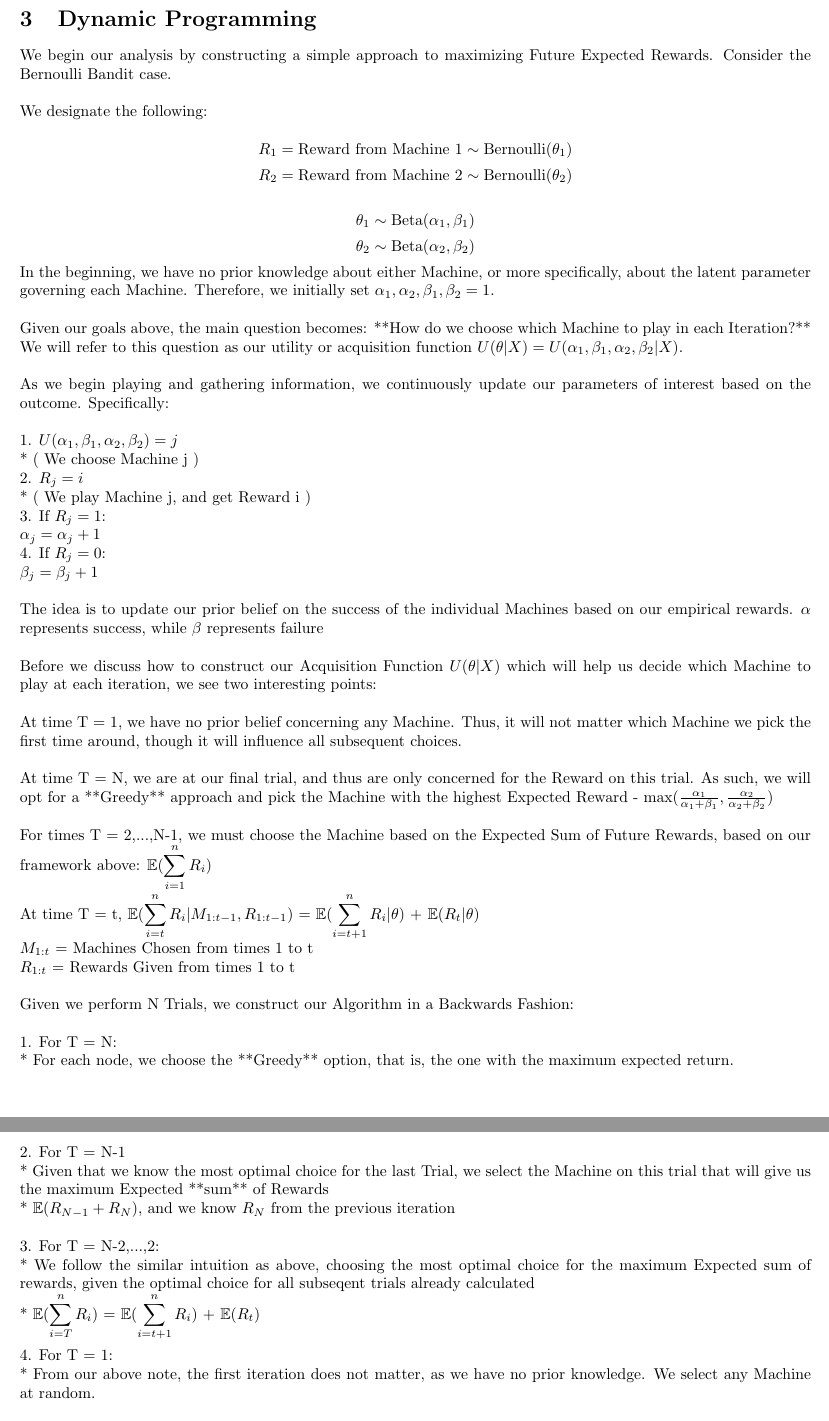
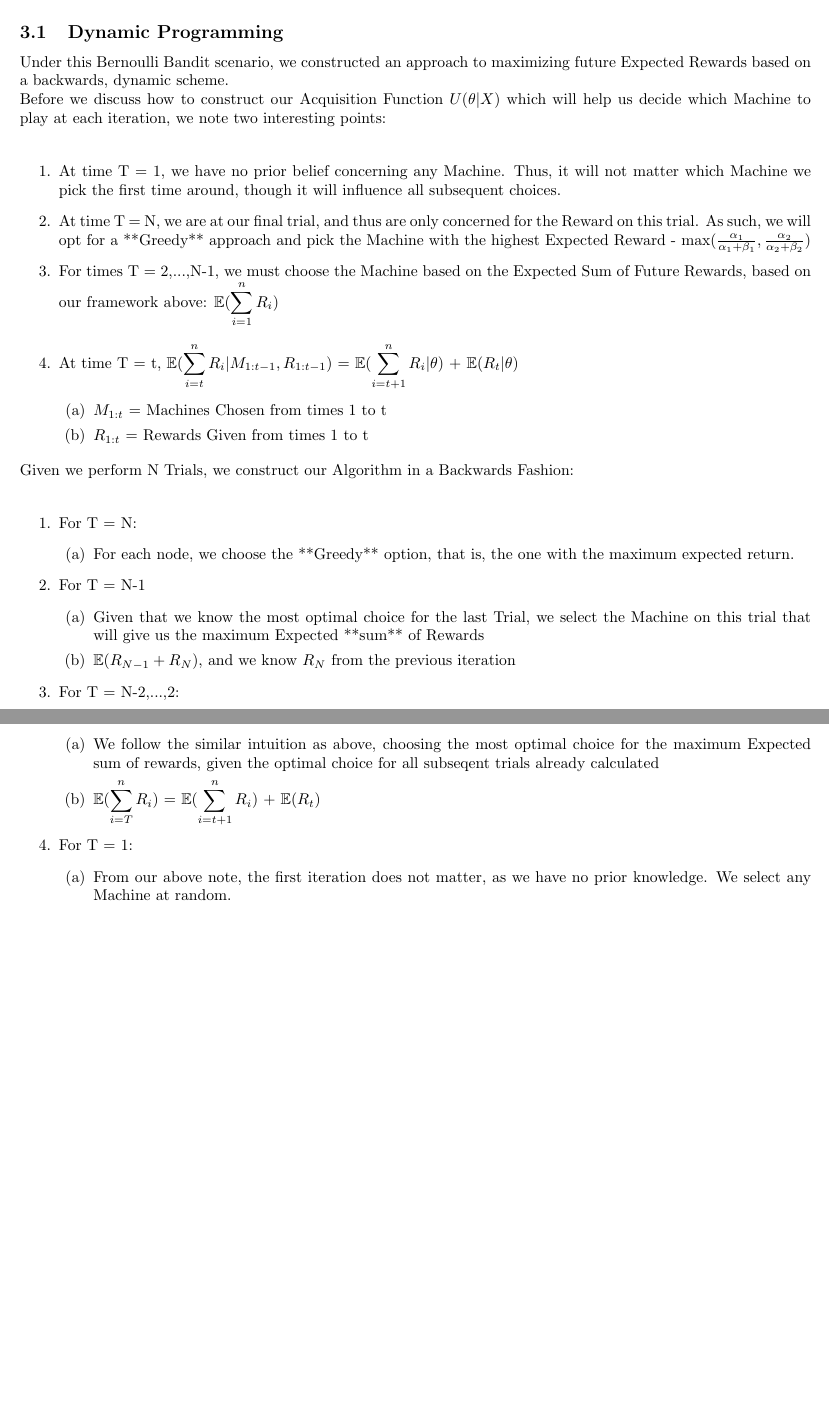
Before and after one commit to timoryxl/Multi-armed-bandit, a LaTeX document (latex/bandit_draft.tex): two parts of pages 2 and 3 of 7 before the commit and two parts of pages 4 and 5 of 7 after it, joined at a grey line, cut so that both start at the same text, the shorter picture padded with empty space. Compiled offline with pdfLaTeX.

Commit message:
made changes to latex

```diff
--- a/latex/bandit_draft.tex
+++ b/latex/bandit_draft.tex
@@ -45,61 +45,3 @@ Given $K$ machines, each with an unknown probability of yielding a reward, which
 It is common in the literature to express the maximum reward as minimzing \textit{regret} compared to the best arm in hindsight. That is, define regret at each step as $r_{t} = R^* - R_{i}$, where $R^*$ is the reward yielded by selecting the best machine and $R_{i}$ is the reward yielded by selecting machine $i$. The goal is then to devise a strategy to minimize $\sum_{t=1}^N r_{t}$. Note that since this is a stochastic problem, we aim to minimize regret in expectation or with high probability.\\
 
 The common theme between the algorithms outlined in this paper are that our objective is to select the optimal machine to play at each time step, given that we want to minimize cumulative regret. The approach to selecting which machine to play is known as the \textit{policy} or acquisition function, denoted as $U(\alpha_i, \beta_i)$. This function balances the trade off between selecting the best machine based on previous plays and the possibility of a better machine that hasn't been selected yet.
-
-\section{Dynamic Programming}
-
-
-We begin our analysis by constructing a simple approach to maximizing Future Expected Rewards. Consider the Bernoulli Bandit case.\\
-
-We designate the following:
-
-$$R_1 = \text{Reward from Machine 1} \sim \text{Bernoulli}(\theta_1)$$
-$$R_2 = \text{Reward from Machine 2} \sim \text{Bernoulli}(\theta_2)$$
-
-$$\theta_1 \sim \text{Beta}(\alpha_1, \beta_1)$$
-$$\theta_2 \sim \text{Beta}(\alpha_2, \beta_2)$$
-
-In the beginning, we have no prior knowledge about either Machine, or more specifically, about the latent parameter governing each Machine. Therefore, we initially set $\alpha_1, \alpha_2, \beta_1, \beta_2 = 1$. \\
-
-Given our goals above, the main question becomes: **How do we choose which Machine to play in each Iteration?** We will refer to this question as our utility or acquisition function $U(\theta | X) = U(\alpha_1, \beta_1, \alpha_2, \beta_2 | X)$.\\
-
-As we begin playing and gathering information, we continuously update our parameters of interest based on the outcome. Specifically:\\
-
-1. $U(\alpha_1, \beta_1, \alpha_2, \beta_2) = j$ \\
-    * ( We choose Machine j )\\
-2. $R_j = i$  \\
-    * ( We play Machine j, and get Reward i )\\
-3. If $R_j = 1$:\\
-    $\alpha_j = \alpha_j + 1$  \\
-4. If $R_j = 0$:\\
-    $\beta_j = \beta_j + 1$  \\
-
-The idea is to update our prior belief on the success of the individual Machines based on our empirical rewards. $\alpha$ represents success, while $\beta$ represents failure\\
-
-Before we discuss how to construct our Acquisition Function $U(\theta|X)$ which will help us decide which Machine to play at each iteration, we see two interesting points:\\
-
-At time T = 1, we have no prior belief concerning any Machine. Thus, it will not matter which Machine we pick the first time around, though it will influence all subsequent choices.\\
-
-At time T = N, we are at our final trial, and thus are only concerned for the Reward on this trial. As such, we will opt for a **Greedy** approach and pick the Machine with the highest Expected Reward - max($\frac{\alpha_1}{\alpha_1 + \beta_1}, \frac{\alpha_2}{\alpha_2 + \beta_2}$)\\
-
-For times T = 2,...,N-1, we must choose the Machine based on the Expected Sum of Future Rewards, based on our framework above: $\mathbb{E}(\displaystyle\sum_{i=1}^{n} R_i)$\\
-
-At time T = t, $\mathbb{E}(\displaystyle\sum_{i=t}^{n} R_i|M_{1:t-1}, R_{1:t-1})$ = $\mathbb{E}(\displaystyle\sum_{i=t+1}^{n} R_i|\theta)$ + $\mathbb{E}(R_t|\theta)$  \\
-$M_{1:t}$ = Machines Chosen from times 1 to t  \\
-$R_{1:t}$ = Rewards Given from times 1 to t\\
-
-Given we perform N Trials, we construct our Algorithm in a Backwards Fashion:\\
-
-1. For T = N:\\
-    * For each node, we choose the **Greedy** option, that is, the one with the maximum expected return.\\
-
-2. For T = N-1\\
-    * Given that we know the most optimal choice for the last Trial, we select the Machine on this trial that will give us the maximum Expected **sum** of Rewards\\
-    * $\mathbb{E}(R_{N-1} + R_{N})$, and we know $R_N$ from the previous iteration\\
-
-3. For T = N-2,...,2:\\
-    * We follow the similar intuition as above, choosing the most optimal choice for the maximum Expected sum of rewards, given the optimal choice for all subseqent trials already calculated\\
-    * $\mathbb{E}(\displaystyle\sum_{i=T}^{n} R_i)$ = $\mathbb{E}(\displaystyle\sum_{i=t+1}^{n} R_i)$ + $\mathbb{E}(R_t)$\\
-
-4. For T = 1:\\
-    * From our above note, the first iteration does not matter, as we have no prior knowledge. We select any Machine at random.\\
@@ -205,3 +127,41 @@ where $R_{N} = \sum_{t=1}^{N}r_{t}$.\\
 
 Before beginning to play, we assume no prior knowledge about any machine's propensity to yield a positive reward. Therefore, we initially set $\alpha_i, \beta_i = 1$, which is a common objective prior for the Beta distribution.\\
 
+\subsection{Dynamic Programming}
+
+Under this Bernoulli Bandit scenario, we constructed an approach to maximizing future Expected Rewards based on a backwards, dynamic scheme.
+
+Before we discuss how to construct our Acquisition Function $U(\theta|X)$ which will help us decide which Machine to play at each iteration, we note two interesting points:\\
+
+\begin{enumerate}
+\item At time T = 1, we have no prior belief concerning any Machine. Thus, it will not matter which Machine we pick the first time around, though it will influence all subsequent choices.
+\item At time T = N, we are at our final trial, and thus are only concerned for the Reward on this trial. As such, we will opt for a **Greedy** approach and pick the Machine with the highest Expected Reward - max($\frac{\alpha_1}{\alpha_1 + \beta_1}, \frac{\alpha_2}{\alpha_2 + \beta_2}$)
+\item For times T = 2,...,N-1, we must choose the Machine based on the Expected Sum of Future Rewards, based on our framework above: $\mathbb{E}(\displaystyle\sum_{i=1}^{n} R_i)$\\
+\item At time T = t, $\mathbb{E}(\displaystyle\sum_{i=t}^{n} R_i|M_{1:t-1}, R_{1:t-1})$ = $\mathbb{E}(\displaystyle\sum_{i=t+1}^{n} R_i|\theta)$ + $\mathbb{E}(R_t|\theta)$
+	\begin{enumerate}
+	\item $M_{1:t}$ = Machines Chosen from times 1 to t
+	\item $R_{1:t}$ = Rewards Given from times 1 to t
+	\end{enumerate}
+\end{enumerate}
+
+Given we perform N Trials, we construct our Algorithm in a Backwards Fashion:\\
+
+\begin{enumerate}
+\item For T = N:
+	\begin{enumerate}
+	\item For each node, we choose the **Greedy** option, that is, the one with the maximum expected return.
+	\end{enumerate}
+\item For T = N-1
+	\begin{enumerate}
+	\item Given that we know the most optimal choice for the last Trial, we select the Machine on this trial that will give us the maximum Expected **sum** of Rewards\
+	\item $\mathbb{E}(R_{N-1} + R_{N})$, and we know $R_N$ from the previous iteration
+	\end{enumerate}
+\item For T = N-2,...,2:
+	\begin{enumerate}
+	\item We follow the similar intuition as above, choosing the most optimal choice for the maximum Expected sum of rewards, given the optimal choice for all subseqent trials already calculated
+	\item $\mathbb{E}(\displaystyle\sum_{i=T}^{n} R_i)$ = $\mathbb{E}(\displaystyle\sum_{i=t+1}^{n} R_i)$ + $\mathbb{E}(R_t)$
+	\end{enumerate}
+\item For T = 1:
+	\begin{enumerate}
+	\item From our above note, the first iteration does not matter, as we have no prior knowledge. We select any Machine at random.
+	\end{enumerate}
```
Also changed, not shown: latex/Dynamic_Programming_Tree.png, latex/bandit_draft.pdf, latex/bandit_draft.tex (40 more changed lines), 6 other files.
